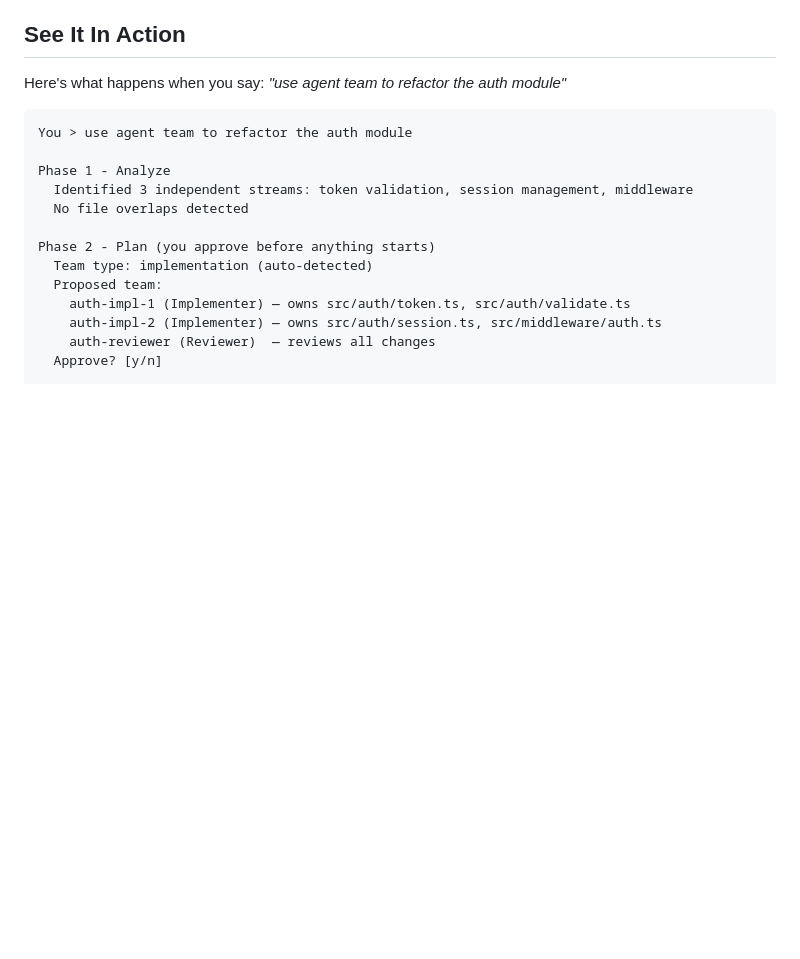
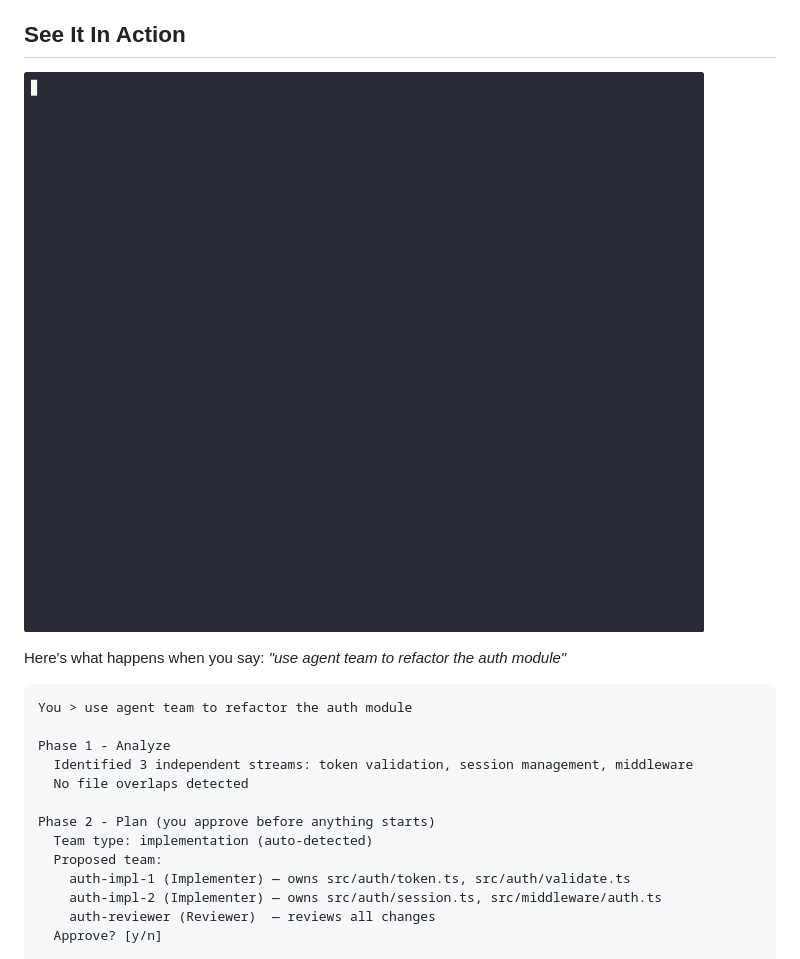
Before and after one commit to ducdmdev/agent-team-plugin, a Markdown page: README.md, the part around the change. Drawn GitHub-style; pictures changed too: demo.gif (added); blank space fills up the shorter version.

Commit message:
docs: add animated demo GIF to README
Generate terminal demo GIF showing a full 5-phase agent team session
with color-coded output. Add scripts/generate-demo-cast.sh for
regenerating the demo programmatically.

```diff
--- a/README.md
+++ b/README.md
@@ -15,6 +15,8 @@ This plugin adds an **Agent Team** skill to Claude Code that decomposes complex
 - A **persistent workspace** tracks progress, tasks, issues, decisions, and generates a final report
 
 ## See It In Action
+
+![Agent Team Demo](demo.gif)
 
 Here's what happens when you say: *"use agent team to refactor the auth module"*
 
```
Also changed, not shown: 1 other file.
